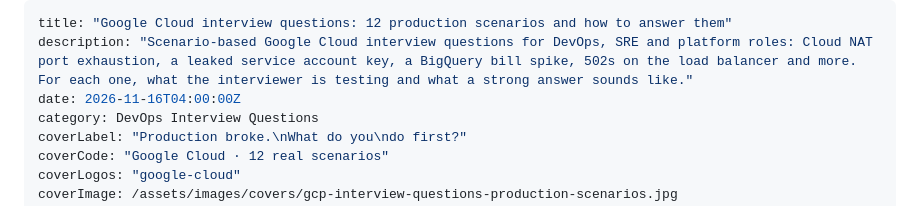
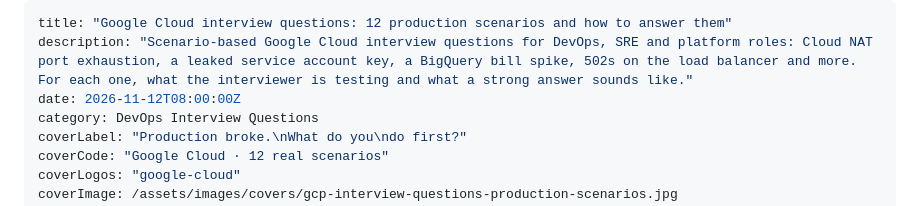
Before and after one commit to Ravi041/thecodeclouds.com, a Markdown page: src/posts/gcp-interview-questions-production-scenarios.md, the part around the change. Drawn GitHub-style.

Commit message:
Publish the Google Cloud interview questions article today
Co-Authored-By: Claude Opus 5.5 <noreply@anthropic.com>
Claude-Session: https://claude.ai/code/session_01H6nc5LgH2AwNWPWFLAzzEH

```diff
--- a/src/posts/gcp-interview-questions-production-scenarios.md
+++ b/src/posts/gcp-interview-questions-production-scenarios.md
@@ -1,7 +1,7 @@
 ---
 title: "Google Cloud interview questions: 12 production scenarios and how to answer them"
 description: "Scenario-based Google Cloud interview questions for DevOps, SRE and platform roles: Cloud NAT port exhaustion, a leaked service account key, a BigQuery bill spike, 502s on the load balancer and more. For each one, what the interviewer is testing and what a strong answer sounds like."
-date: 2026-11-16T04:00:00Z
+date: 2026-11-12T08:00:00Z
 category: DevOps Interview Questions
 coverLabel: "Production broke.\nWhat do you\ndo first?"
 coverCode: "Google Cloud · 12 real scenarios"
```
